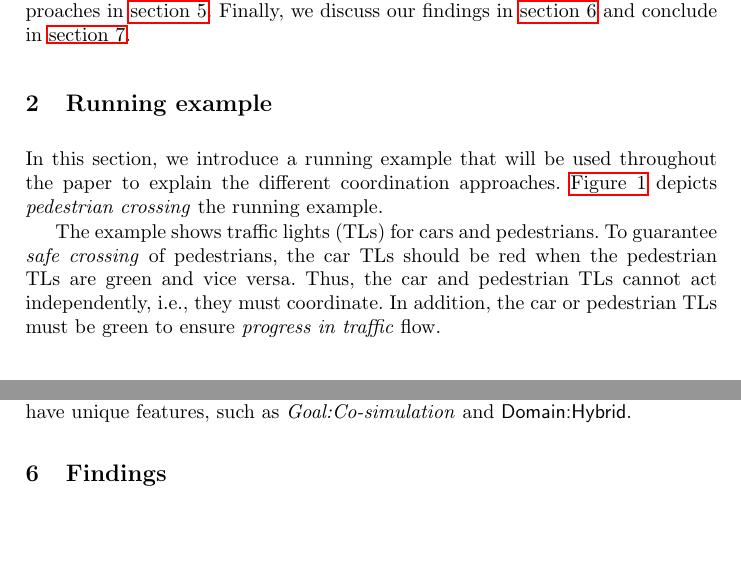
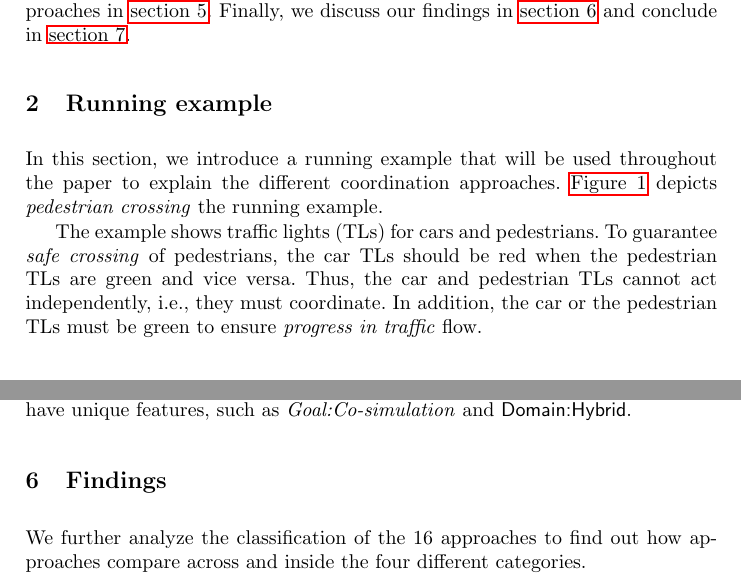
Before and after one commit to timKraeuter/Coordination-2024, a LaTeX thesis (main.tex): two parts of pages 2 and 13 of 17, joined at a grey line, cut so that both start at the same text, the shorter picture padded with empty space. Compiled offline with pdfLaTeX.

Commit message:
Updates from Overleaf

```diff
--- a/main.tex
+++ b/main.tex
@@ -119,7 +119,7 @@ In this section, we introduce a running example that will be used throughout the
 The example shows traffic lights (TLs) for cars and pedestrians.
 To guarantee \textit{safe crossing} of pedestrians, the car TLs should be red when the pedestrian TLs are green and vice versa.
 Thus, the car and pedestrian TLs cannot act independently, i.e., they must coordinate.
-In addition, the car or pedestrian TLs must be green to ensure \textit{progress in traffic} flow.
+In addition, the car or the pedestrian TLs must be green to ensure \textit{progress in traffic} flow.
 
 \begin{figure}[ht]
 	\centering
@@ -542,7 +542,9 @@ Co-simulation approaches like DACCOSIM have unique features, such as \textit{Goa
 
 
 \section{Findings} \label{sec:findings}
- % Interprete the previous classification
+We further analyze the classification of the 16 approaches to find out how approaches compare across and inside the four different categories.
+
+% Interprete the previous classification
 % Typical features (clusters) for ADLs, Coordination language, Co-simulation, and coordination frameworks.
 % Maybe they can somehow be visualized nicely using some clusters with overlaps (Venn diagrams, Upset plots?)
 % Are all ADLS similar? ANy outliers?
```
Also changed, not shown: main.tex (2 more changed lines).
